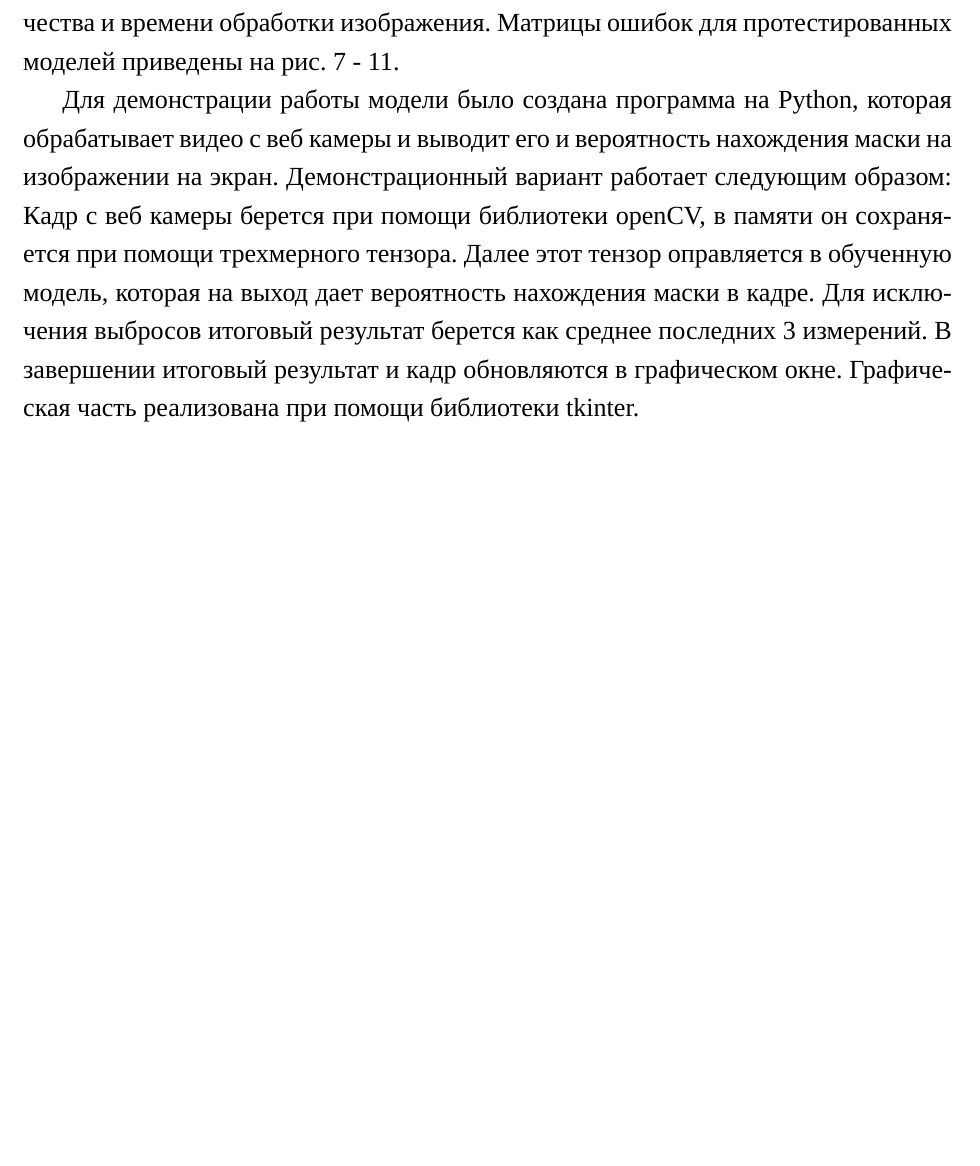
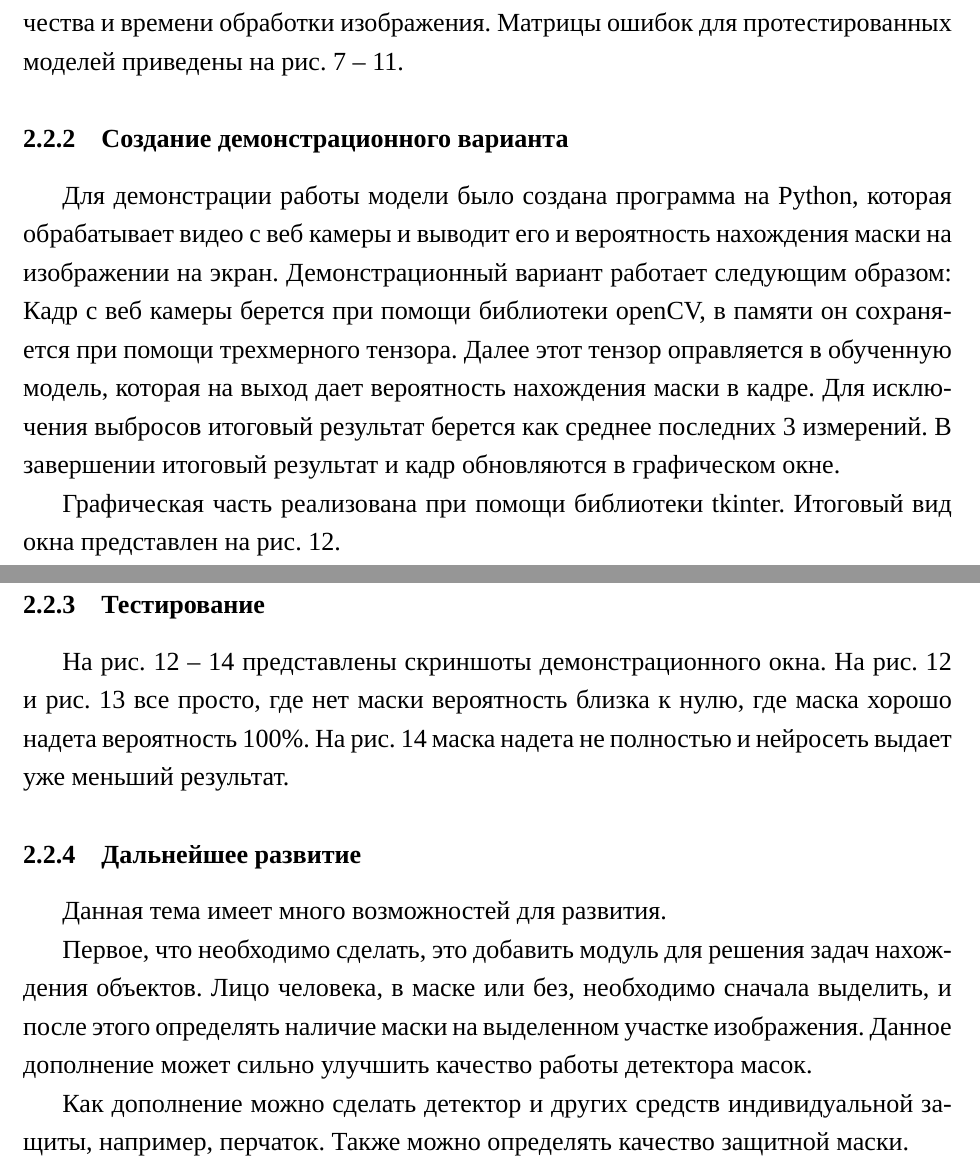
Before and after one commit to andrsolo21/Mask_detection, a LaTeX document (text/Text/main.tex): part of page 7 of 10 before the commit and two parts of pages 7 and 8 of 10 after it, the two joined at a grey line, cut so that both start at the same text, the shorter picture padded with empty space. Compiled offline with XeLaTeX; a missing font is replaced by an installed copy or a similar font.

```diff
--- a/text/Text/main.tex
+++ b/text/Text/main.tex
@@ -194,7 +194,9 @@
 Нейросеть из 18 слоев занимает меньше всего места и работает быстрее остальных, но качество уступает моделям с большим числом слоев.
 Качество остальных 4 моделей примерно одинаковое, при этом скорость обработки изображения падает с увеличением числа слоев.
 Была использована модель с 34 слоями, так как она оптимальна с точки зрения качества и времени обработки изображения.
-Матрицы ошибок для протестированных моделей приведены на рис. \ref{fig:resnet18} - \ref{fig:resnet152}.
+Матрицы ошибок для протестированных моделей приведены на рис. \ref{fig:resnet18} -- \ref{fig:resnet152}.
+
+\subsubsection{Создание демонстрационного варианта}
 
 Для демонстрации работы модели было создана программа на Python, которая обрабатывает видео с веб камеры и выводит его и вероятность нахождения маски на изображении на экран.
 Демонстрационный вариант работает следующим образом:
@@ -202,8 +204,27 @@
 Далее этот тензор оправляется в обученную модель, которая на выход дает вероятность нахождения маски в кадре.
 Для исключения выбросов итоговый результат берется как среднее последних 3 измерений.
 В завершении итоговый результат и кадр обновляются в графическом окне.
+
 Графическая часть реализована при помощи библиотеки tkinter.
+Итоговый вид окна представлен на рис. \ref{fig:test0}.
 
+
+\subsubsection{Тестирование}
+
+На рис. \ref{fig:test0} -- \ref{fig:test70} представлены скриншоты демонстрационного окна.
+На рис. \ref{fig:test0} и рис. \ref{fig:test100} все просто, где нет маски вероятность близка к нулю, где маска хорошо надета вероятность 100\%.
+На рис. \ref{fig:test70} маска надета не полностью и нейросеть выдает уже меньший результат.
+
+\subsubsection{Дальнейшее развитие}
+
+Данная тема имеет много возможностей для развития.
+
+Первое, что необходимо сделать, это добавить модуль для решения задач нахождения объектов.
+Лицо человека, в маске или без, необходимо сначала выделить, и после этого определять наличие маски на выделенном участке изображения.
+Данное дополнение может сильно улучшить качество работы детектора масок.
+
+Как дополнение можно сделать детектор и других средств индивидуальной защиты, например, перчаток.
+Также можно определять качество защитной маски.
 
 \pagebreak
 \section{Заключение}
```
Also changed, not shown: text/Text/main.pdf, text/Шаблон_Отчет_по_практике.pdf (added), text/титульник.pdf (added), text/Text/main.tex (39 more changed lines), 8 other files.
